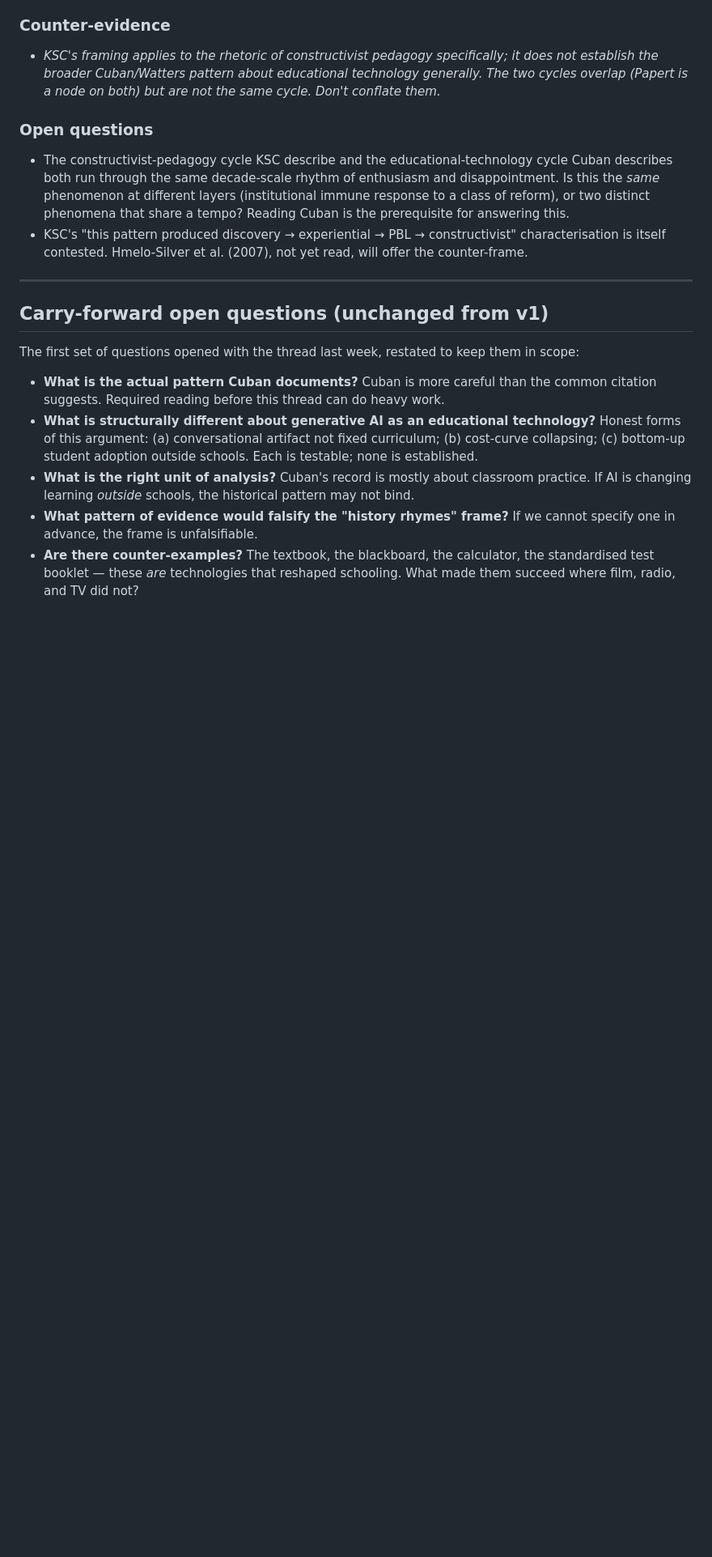
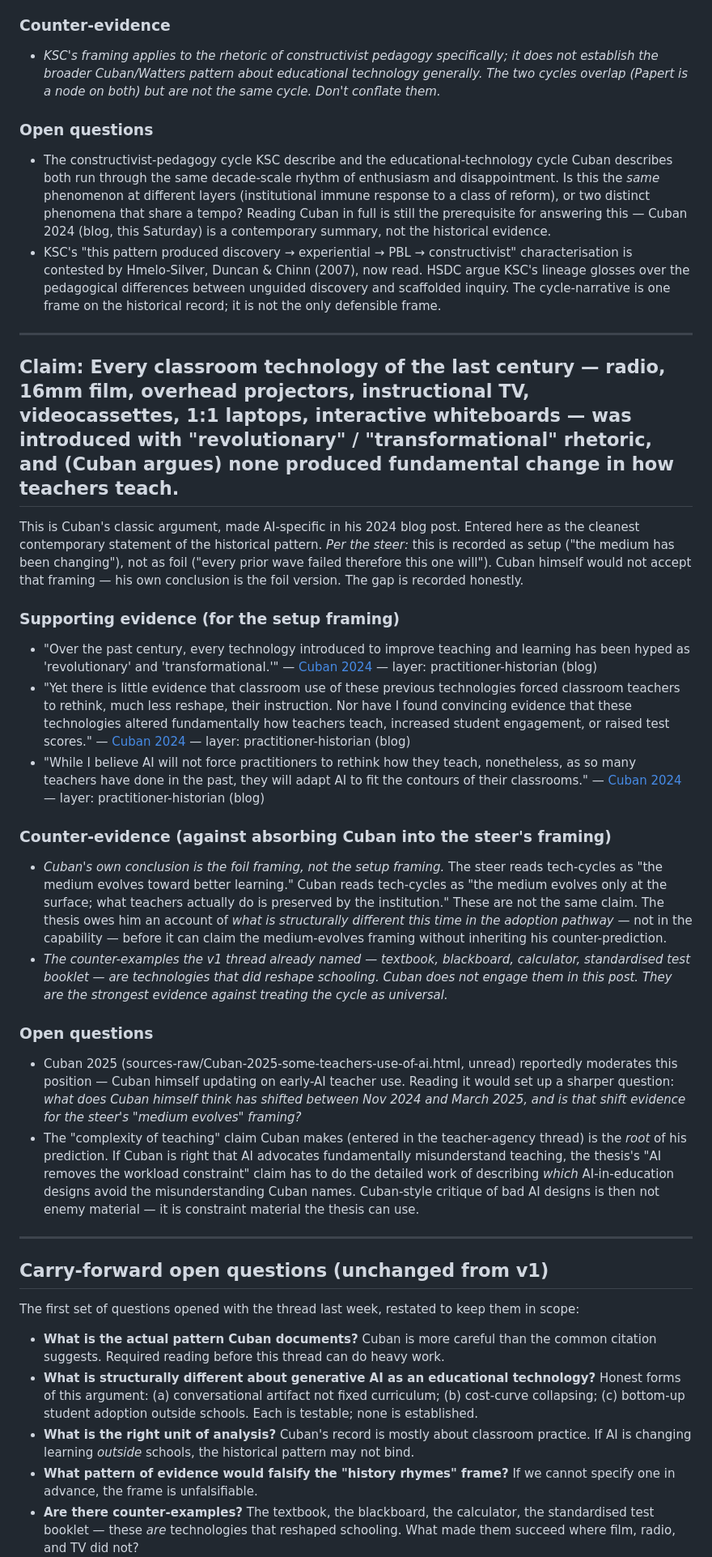
Before and after one commit to ZacKlinger/learning-thesis, a Markdown page: claim-evidence/tech-cycles-in-education.md, the part around one of its changes. Shown at 81% size. Rendered like a GitHub page; blank space fills up the shorter version.

```diff
--- a/claim-evidence/tech-cycles-in-education.md
+++ b/claim-evidence/tech-cycles-in-education.md
@@ -103,10 +119,71 @@ in that same rhetoric.
   decade-scale rhythm of enthusiasm and disappointment. Is this the *same*
   phenomenon at different layers (institutional immune response to a class
   of reform), or two distinct phenomena that share a tempo? Reading Cuban
-  is the prerequisite for answering this.
-- KSC's "this pattern produced discovery → experiential → PBL → constructivist"
-  characterisation is itself contested. Hmelo-Silver et al. (2007), not yet
-  read, will offer the counter-frame.
+  in full is still the prerequisite for answering this — Cuban 2024 (blog,
+  this Saturday) is a contemporary summary, not the historical evidence.
+- KSC's "this pattern produced discovery → experiential → PBL →
+  constructivist" characterisation is contested by Hmelo-Silver, Duncan
+  & Chinn (2007), now read. HSDC argue KSC's lineage glosses over the
+  pedagogical differences between unguided discovery and scaffolded
+  inquiry. The cycle-narrative is one frame on the historical record;
+  it is not the only defensible frame.
+
+---
+
+## Claim: Every classroom technology of the last century — radio, 16mm film, overhead projectors, instructional TV, videocassettes, 1:1 laptops, interactive whiteboards — was introduced with "revolutionary" / "transformational" rhetoric, and (Cuban argues) none produced fundamental change in how teachers teach.
+
+This is Cuban's classic argument, made AI-specific in his 2024 blog post.
+Entered here as the cleanest contemporary statement of the historical
+pattern. *Per the steer:* this is recorded as setup ("the medium has been
+changing"), not as foil ("every prior wave failed therefore this one
+will"). Cuban himself would not accept that framing — his own conclusion
+is the foil version. The gap is recorded honestly.
+
+### Supporting evidence (for the setup framing)
+- "Over the past century, every technology introduced to improve teaching
+  and learning has been hyped as 'revolutionary' and 'transformational.'"
+  — [Cuban 2024](../sources/Cuban-2024-will-ai-transform.md) — layer: practitioner-historian (blog)
+- "Yet there is little evidence that classroom use of these previous
+  technologies forced classroom teachers to rethink, much less reshape,
+  their instruction. Nor have I found convincing evidence that these
+  technologies altered fundamentally how teachers teach, increased student
+  engagement, or raised test scores."
+  — [Cuban 2024](../sources/Cuban-2024-will-ai-transform.md) — layer: practitioner-historian (blog)
+- "While I believe AI will not force practitioners to rethink how they
+  teach, nonetheless, as so many teachers have done in the past, they will
+  adapt AI to fit the contours of their classrooms."
+  — [Cuban 2024](../sources/Cuban-2024-will-ai-transform.md) — layer: practitioner-historian (blog)
+
+### Counter-evidence (against absorbing Cuban into the steer's framing)
+- *Cuban's own conclusion is the foil framing, not the setup framing.* The
+  steer reads tech-cycles as "the medium evolves toward better learning."
+  Cuban reads tech-cycles as "the medium evolves only at the surface; what
+  teachers actually do is preserved by the institution." These are not the
+  same claim. The thesis owes him an account of *what is structurally
+  different this time in the adoption pathway* — not in the capability —
+  before it can claim the medium-evolves framing without inheriting his
+  counter-prediction.
+- *The counter-examples the v1 thread already named — textbook,
+  blackboard, calculator, standardised test booklet — are technologies
+  that did reshape schooling. Cuban does not engage them in this post.
+  They are the strongest evidence against treating the cycle as
+  universal.*
+
+### Open questions
+- Cuban 2025 (sources-raw/Cuban-2025-some-teachers-use-of-ai.html, unread)
+  reportedly moderates this position — Cuban himself updating on
+  early-AI teacher use. Reading it would set up a sharper question:
+  *what does Cuban himself think has shifted between Nov 2024 and March
+  2025, and is that shift evidence for the steer's "medium evolves"
+  framing?*
+- The "complexity of teaching" claim Cuban makes (entered in the
+  teacher-agency thread) is the *root* of his prediction. If Cuban is
+  right that AI advocates fundamentally misunderstand teaching, the
+  thesis's "AI removes the workload constraint" claim has to do the
+  detailed work of describing *which* AI-in-education designs avoid
+  the misunderstanding Cuban names. Cuban-style critique of bad AI
+  designs is then not enemy material — it is constraint material the
+  thesis can use.
 
 ---
 
```
Also changed, not shown: other parts of claim-evidence/tech-cycles-in-education.md (+32 -16 lines).
